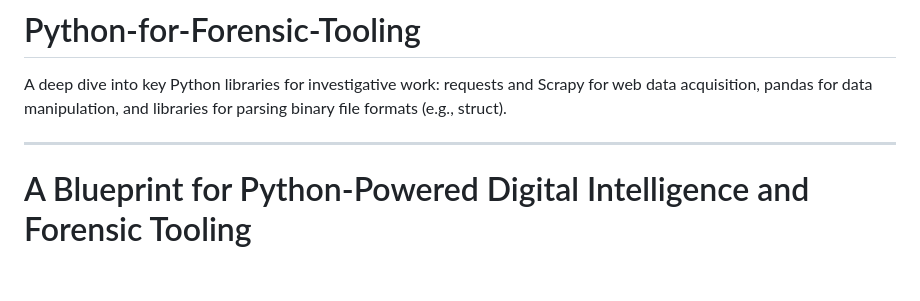
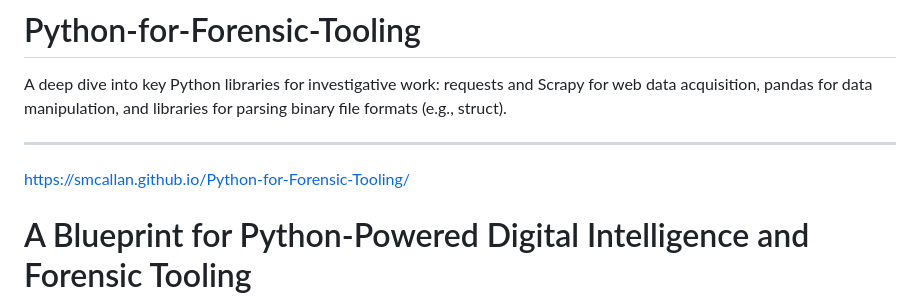
Before and after one commit to SMCallan/Python-for-Forensic-Tooling, a Markdown page: README.md, the part around the change. Drawn GitHub-style; blank space fills up the shorter version.

```diff
--- a/README.md
+++ b/README.md
@@ -2,6 +2,7 @@
 A deep dive into key Python libraries for investigative work: requests and Scrapy for web data acquisition, pandas for data manipulation, and libraries for parsing binary file formats (e.g., struct).
 
 ---
+https://smcallan.github.io/Python-for-Forensic-Tooling/
 # A Blueprint for Python-Powered Digital Intelligence and Forensic Tooling
 The Operational Framework: Security, Auditability, and Cost Management
 The efficacy of any digital intelligence operation is not measured solely by the quality of its tools but by the rigor of its operational framework. For a small, independent unit, this framework must be built upon three non-negotiable pillars: operational security (OpSec), comprehensive auditability, and stringent cost management. Neglecting this foundation renders any technical capability operationally unsound, legally indefensible, and financially unsustainable. This section establishes the secure, auditable, and cost-managed environment in which all subsequent tooling and operations will be executed.
```
